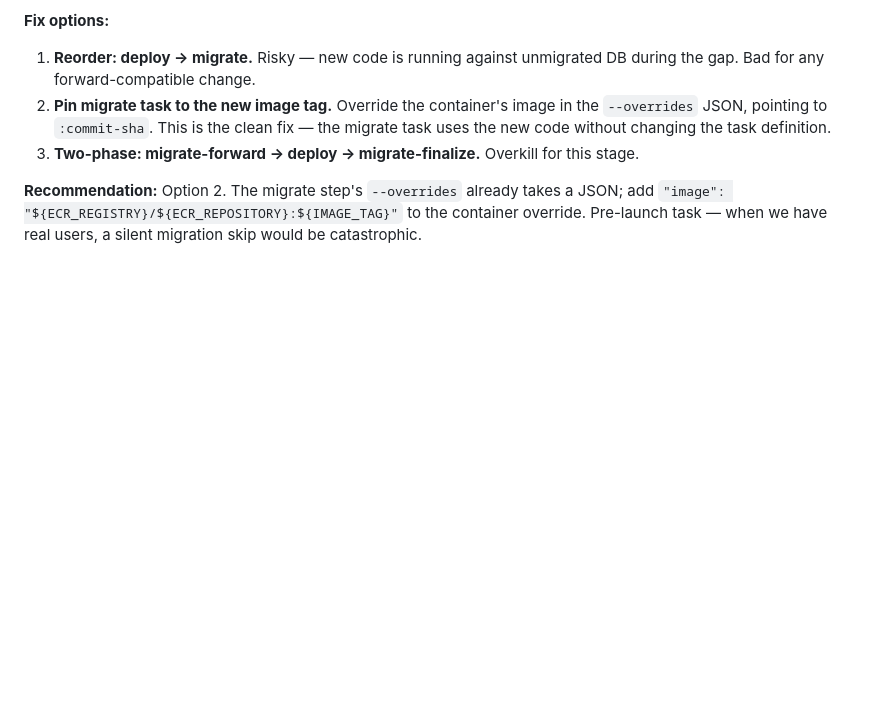
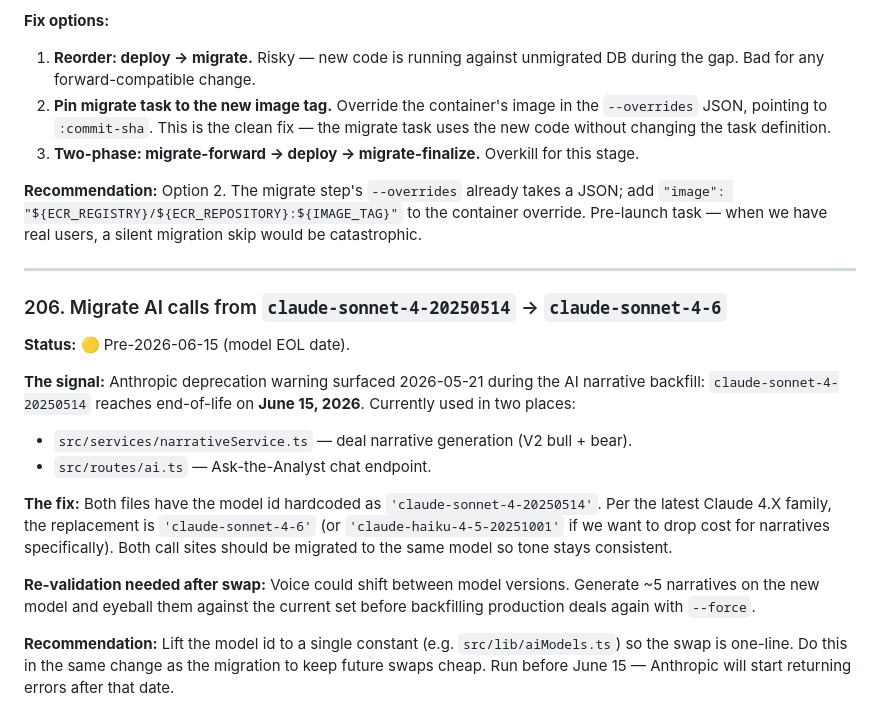
Before and after one commit to devnestdynamics/roofrank-frontend, a Markdown page: docs/ROOFRANK-BACKLOG.md, the part around the change. GitHub-like rendering; blank space fills up the shorter version.

Commit message:
backlog: #206 migrate AI calls to claude-sonnet-4-6 before Jun 15 EOL
Anthropic returned a deprecation warning during the narrative backfill
on 2026-05-21: claude-sonnet-4-20250514 hits end-of-life June 15, 2026.
Used in narrativeService and ai/chat. Lift the id to a single constant,
swap to claude-sonnet-4-6, re-validate voice on ~5 deals before any
forced backfill.

Co-Authored-By: Claude Opus 4.7 (1M context) <noreply@anthropic.com>

```diff
--- a/docs/ROOFRANK-BACKLOG.md
+++ b/docs/ROOFRANK-BACKLOG.md
@@ -2979,3 +2979,20 @@ This bit us on commit `c35d49b` (the starter/pro/team tier rename). The migrate
 3. **Two-phase: migrate-forward → deploy → migrate-finalize.** Overkill for this stage.
 
 **Recommendation:** Option 2. The migrate step's `--overrides` already takes a JSON; add `"image": "${ECR_REGISTRY}/${ECR_REPOSITORY}:${IMAGE_TAG}"` to the container override. Pre-launch task — when we have real users, a silent migration skip would be catastrophic.
+
+---
+
+### 206. Migrate AI calls from `claude-sonnet-4-20250514` → `claude-sonnet-4-6`
+
+**Status:** 🟡 Pre-2026-06-15 (model EOL date).
+
+**The signal:** Anthropic deprecation warning surfaced 2026-05-21 during the AI narrative backfill: `claude-sonnet-4-20250514` reaches end-of-life on **June 15, 2026**. Currently used in two places:
+
+- `src/services/narrativeService.ts` — deal narrative generation (V2 bull + bear).
+- `src/routes/ai.ts` — Ask-the-Analyst chat endpoint.
+
+**The fix:** Both files have the model id hardcoded as `'claude-sonnet-4-20250514'`. Per the latest Claude 4.X family, the replacement is `'claude-sonnet-4-6'` (or `'claude-haiku-4-5-20251001'` if we want to drop cost for narratives specifically). Both call sites should be migrated to the same model so tone stays consistent.
+
+**Re-validation needed after swap:** Voice could shift between model versions. Generate ~5 narratives on the new model and eyeball them against the current set before backfilling production deals again with `--force`.
+
+**Recommendation:** Lift the model id to a single constant (e.g. `src/lib/aiModels.ts`) so the swap is one-line. Do this in the same change as the migration to keep future swaps cheap. Run before June 15 — Anthropic will start returning errors after that date.
```
